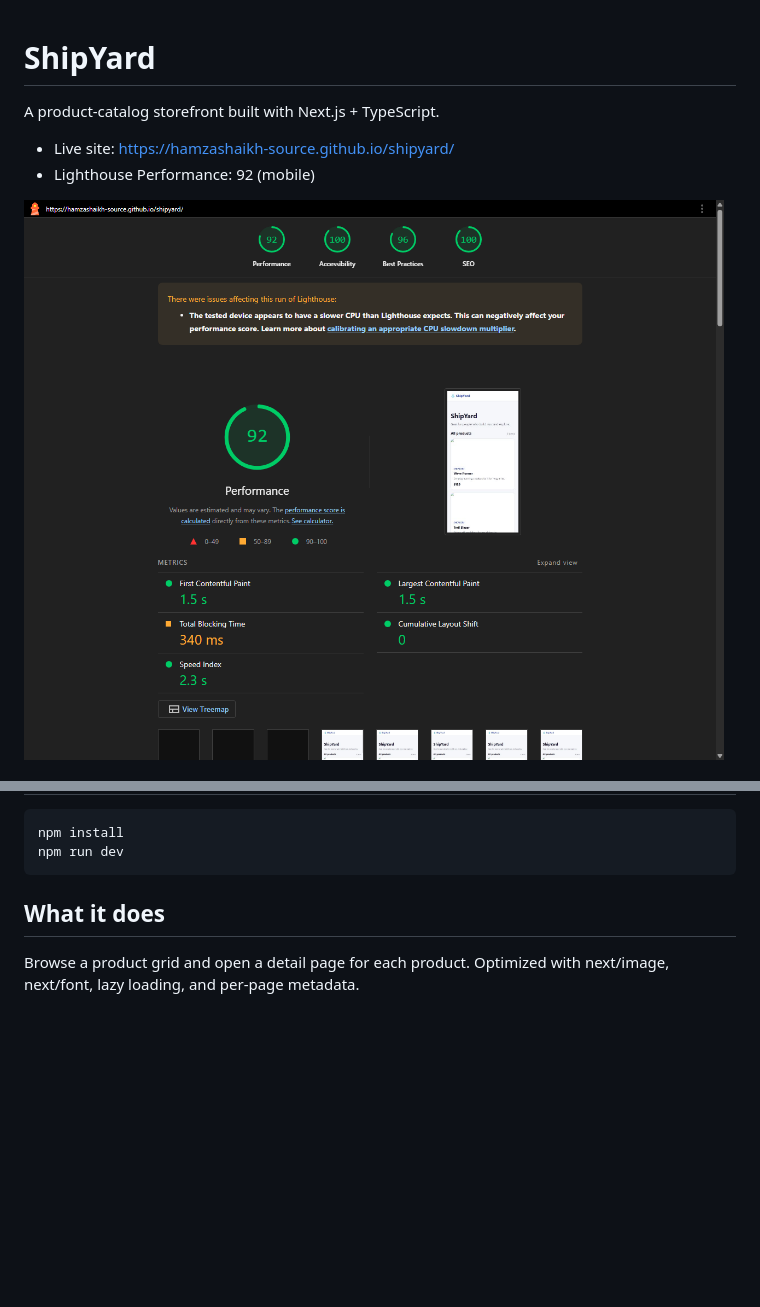
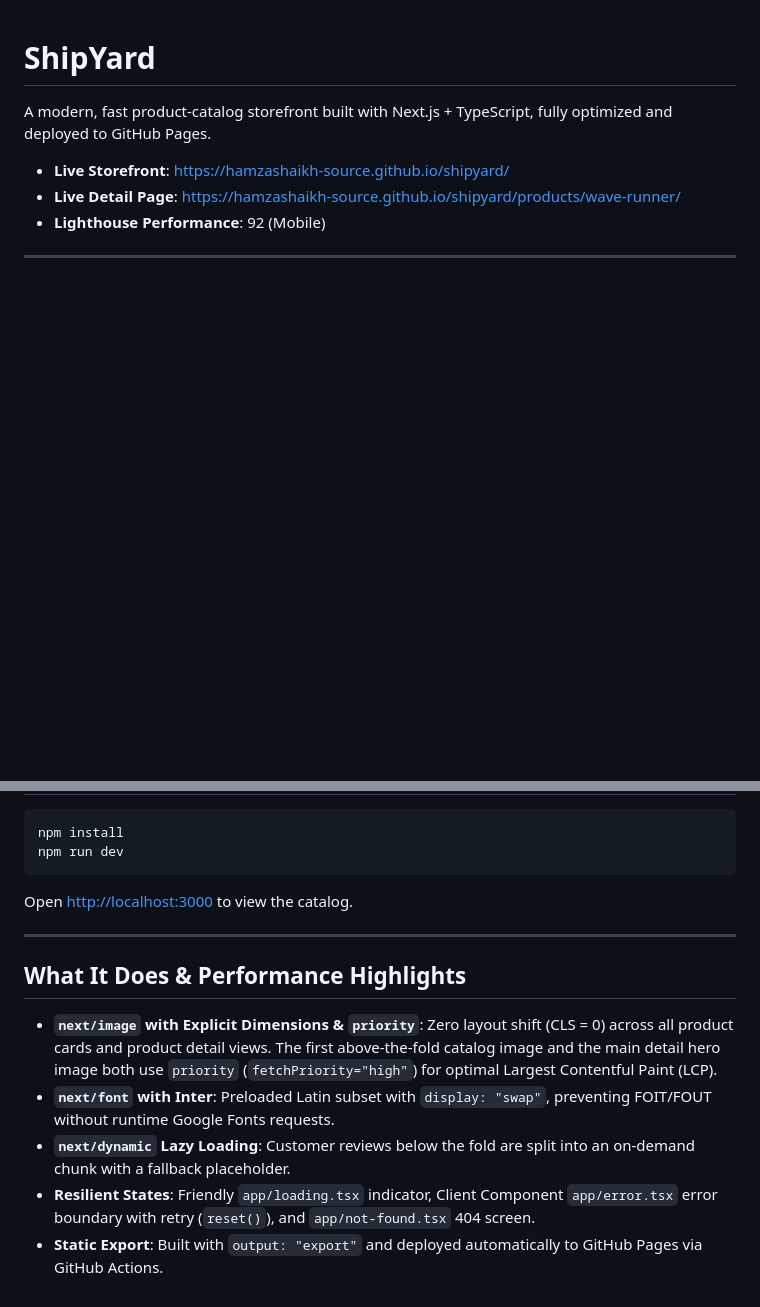
Before and after one commit to HamzaShaikh-source/shipyard, a Markdown page: README.md, 2 parts joined by grey strips. Drawn GitHub-style; blank space fills up the shorter version.

````diff
--- a/README.md
+++ b/README.md
@@ -1,9 +1,10 @@
 # ShipYard
 
-A product-catalog storefront built with Next.js + TypeScript.
+A modern, fast product-catalog storefront built with Next.js + TypeScript, fully optimized and deployed to GitHub Pages.
 
-- Live site: https://hamzashaikh-source.github.io/shipyard/
-- Lighthouse Performance: 92 (mobile)
+- **Live Storefront**: https://hamzashaikh-source.github.io/shipyard/
+- **Live Detail Page**: https://hamzashaikh-source.github.io/shipyard/products/wave-runner/
+- **Lighthouse Performance**: 92 (Mobile)
 
-![Lighthouse Score](./lighthouse-score.png)
+---
 
@@ -14,6 +28,14 @@ npm install
 npm run dev
 ```
 
-## What it does
+Open [http://localhost:3000](http://localhost:3000) to view the catalog.
 
-Browse a product grid and open a detail page for each product. Optimized with next/image, next/font, lazy loading, and per-page metadata.
+---
+
+## What It Does & Performance Highlights
+
+- **`next/image` with Explicit Dimensions & `priority`**: Zero layout shift (CLS = 0) across all product cards and product detail views. The first above-the-fold catalog image and the main detail hero image both use `priority` (`fetchPriority="high"`) for optimal Largest Contentful Paint (LCP).
+- **`next/font` with Inter**: Preloaded Latin subset with `display: "swap"`, preventing FOIT/FOUT without runtime Google Fonts requests.
+- **`next/dynamic` Lazy Loading**: Customer reviews below the fold are split into an on-demand chunk with a fallback placeholder.
+- **Resilient States**: Friendly `app/loading.tsx` indicator, Client Component `app/error.tsx` error boundary with retry (`reset()`), and `app/not-found.tsx` 404 screen.
+- **Static Export**: Built with `output: "export"` and deployed automatically to GitHub Pages via GitHub Actions.
````
Also changed, not shown: other parts of README.md (+14 -1 lines), catalog-preview.png (added), detail-preview.png (added).
